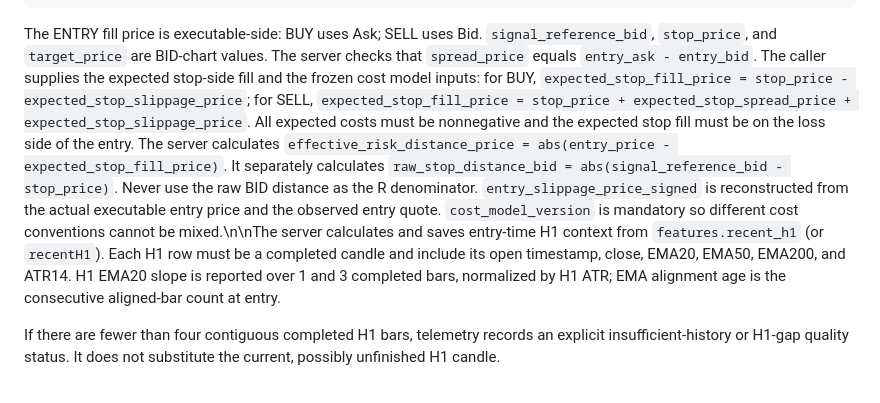
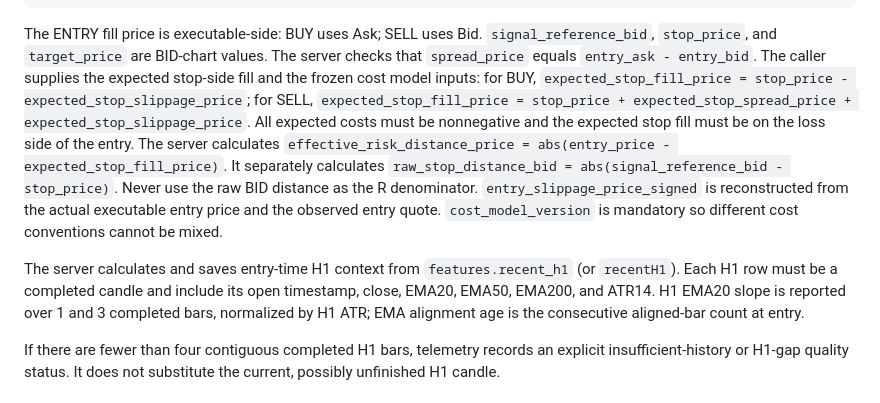
Before and after one commit to ryousuke5/Gold-AI-Trader, a Markdown page: docs/GOLD_FORWARD_SHADOW_TELEMETRY.md, the part around the change. GitHub-like rendering.

Commit message:
Fix documentation line breaks in telemetry spec

````diff
--- a/docs/GOLD_FORWARD_SHADOW_TELEMETRY.md
+++ b/docs/GOLD_FORWARD_SHADOW_TELEMETRY.md
@@ -71,7 +71,9 @@ Send one ENTRY event when a research strategy creates a virtual entry. Define vi
 }
 ```
 
-The ENTRY fill price is executable-side: BUY uses Ask; SELL uses Bid. `signal_reference_bid`, `stop_price`, and `target_price` are BID-chart values. The server checks that `spread_price` equals `entry_ask - entry_bid`. The caller supplies the expected stop-side fill and the frozen cost model inputs: for BUY, `expected_stop_fill_price = stop_price - expected_stop_slippage_price`; for SELL, `expected_stop_fill_price = stop_price + expected_stop_spread_price + expected_stop_slippage_price`. All expected costs must be nonnegative and the expected stop fill must be on the loss side of the entry. The server calculates `effective_risk_distance_price = abs(entry_price - expected_stop_fill_price)`. It separately calculates `raw_stop_distance_bid = abs(signal_reference_bid - stop_price)`. Never use the raw BID distance as the R denominator. `entry_slippage_price_signed` is reconstructed from the actual executable entry price and the observed entry quote. `cost_model_version` is mandatory so different cost conventions cannot be mixed.\n\nThe server calculates and saves entry-time H1 context from `features.recent_h1` (or `recentH1`). Each H1 row must be a completed candle and include its open timestamp, close, EMA20, EMA50, EMA200, and ATR14. H1 EMA20 slope is reported over 1 and 3 completed bars, normalized by H1 ATR; EMA alignment age is the consecutive aligned-bar count at entry.
+The ENTRY fill price is executable-side: BUY uses Ask; SELL uses Bid. `signal_reference_bid`, `stop_price`, and `target_price` are BID-chart values. The server checks that `spread_price` equals `entry_ask - entry_bid`. The caller supplies the expected stop-side fill and the frozen cost model inputs: for BUY, `expected_stop_fill_price = stop_price - expected_stop_slippage_price`; for SELL, `expected_stop_fill_price = stop_price + expected_stop_spread_price + expected_stop_slippage_price`. All expected costs must be nonnegative and the expected stop fill must be on the loss side of the entry. The server calculates `effective_risk_distance_price = abs(entry_price - expected_stop_fill_price)`. It separately calculates `raw_stop_distance_bid = abs(signal_reference_bid - stop_price)`. Never use the raw BID distance as the R denominator. `entry_slippage_price_signed` is reconstructed from the actual executable entry price and the observed entry quote. `cost_model_version` is mandatory so different cost conventions cannot be mixed.
+
+The server calculates and saves entry-time H1 context from `features.recent_h1` (or `recentH1`). Each H1 row must be a completed candle and include its open timestamp, close, EMA20, EMA50, EMA200, and ATR14. H1 EMA20 slope is reported over 1 and 3 completed bars, normalized by H1 ATR; EMA alignment age is the consecutive aligned-bar count at entry.
 
 If there are fewer than four contiguous completed H1 bars, telemetry records an explicit insufficient-history or H1-gap quality status. It does not substitute the current, possibly unfinished H1 candle.
 
````
